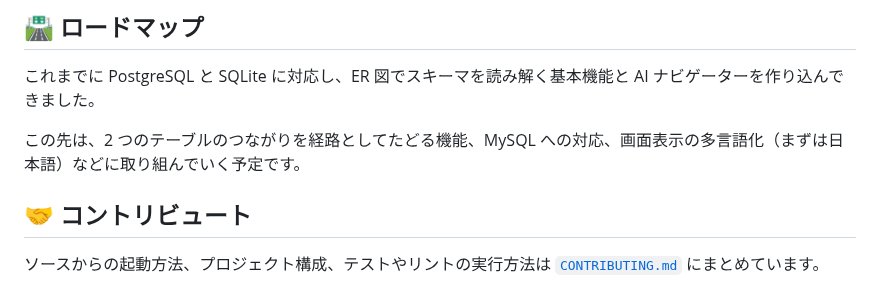
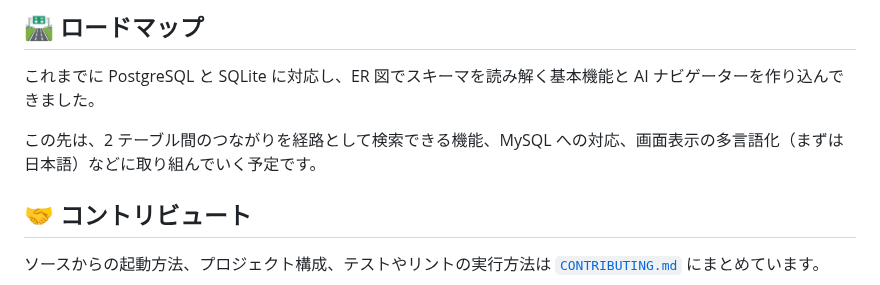
Before and after one commit to shou-taro/shirube, a Markdown page: README.ja.md, the part around the change. Rendered like a GitHub page.

Commit message:
docs: refine the Japanese roadmap wording for path finding
Co-Authored-By: Claude Opus 4.8 <noreply@anthropic.com>

```diff
--- a/README.ja.md
+++ b/README.ja.md
@@ -159,7 +159,7 @@ cd shirube
 
 これまでに PostgreSQL と SQLite に対応し、ER 図でスキーマを読み解く基本機能と AI ナビゲーターを作り込んできました。
 
-この先は、2 つのテーブルのつながりを経路としてたどる機能、MySQL への対応、画面表示の多言語化（まずは日本語）などに取り組んでいく予定です。
+この先は、2 テーブル間のつながりを経路として検索できる機能、MySQL への対応、画面表示の多言語化（まずは日本語）などに取り組んでいく予定です。
 
 ## 🤝 コントリビュート
 
```
